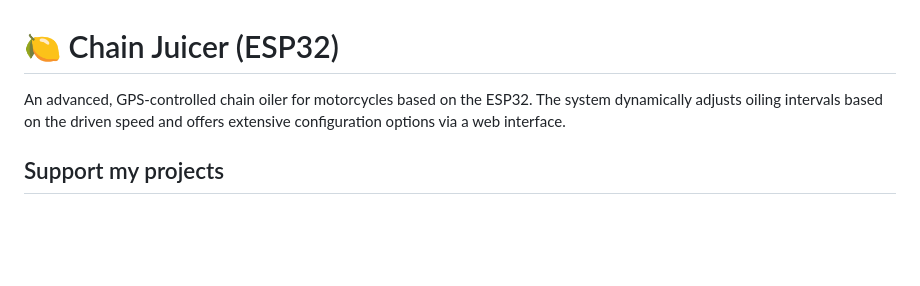
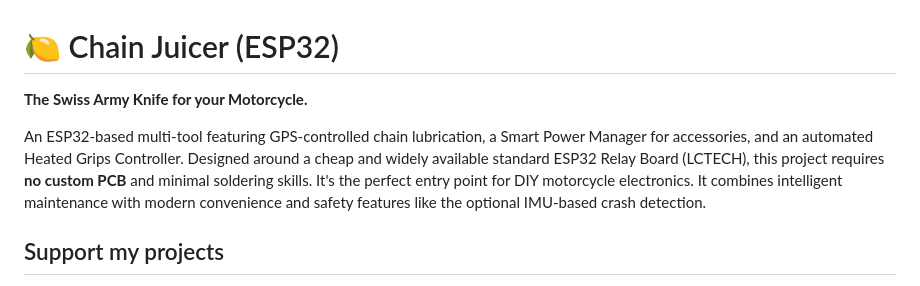
Before and after one commit to TechwriterSSchmidt/ChainJuicer, a Markdown page: README.md, the part around the change. Drawn GitHub-style; blank space fills up the shorter version.

Commit message:
Update project description in README for clarity and detail

```diff
--- a/README.md
+++ b/README.md
@@ -1,6 +1,8 @@
 # 🍋 Chain Juicer (ESP32)
 
-An advanced, GPS-controlled chain oiler for motorcycles based on the ESP32. The system dynamically adjusts oiling intervals based on the driven speed and offers extensive configuration options via a web interface.
+**The Swiss Army Knife for your Motorcycle.**
+
+An ESP32-based multi-tool featuring GPS-controlled chain lubrication, a Smart Power Manager for accessories, and an automated Heated Grips Controller. Designed around a cheap and widely available standard ESP32 Relay Board (LCTECH), this project requires **no custom PCB** and minimal soldering skills. It's the perfect entry point for DIY motorcycle electronics. It combines intelligent maintenance with modern convenience and safety features like the optional IMU-based crash detection.
 
 ## Support my projects
 
```
